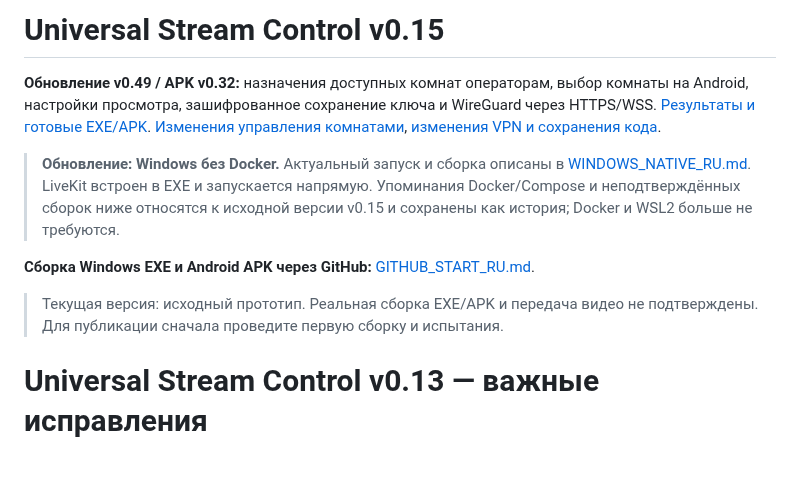
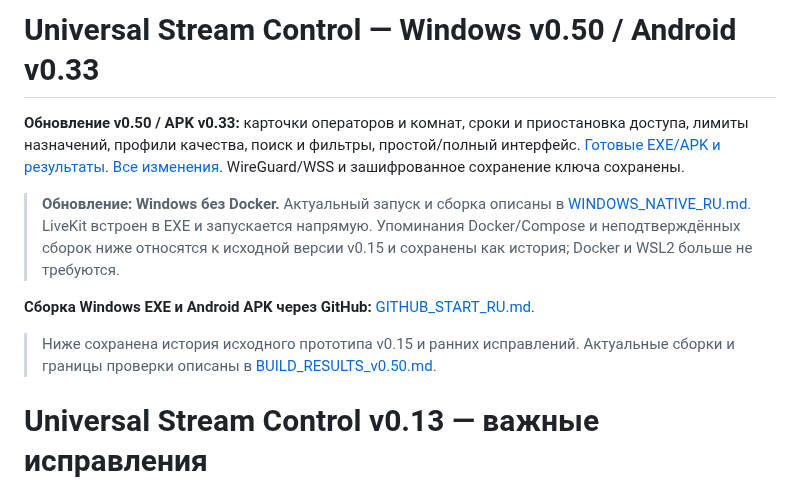
Before and after one commit to Bavk/morraxdji, a Markdown page: README_RU.md, the part around the change. GitHub-like rendering; blank space fills up the shorter version.

```diff
--- a/README_RU.md
+++ b/README_RU.md
@@ -1,13 +1,13 @@
-# Universal Stream Control v0.15
+# Universal Stream Control — Windows v0.50 / Android v0.33
 
 
-**Обновление v0.49 / APK v0.32:** назначения доступных комнат операторам, выбор комнаты на Android, настройки просмотра, зашифрованное сохранение ключа и WireGuard через HTTPS/WSS. [Результаты и готовые EXE/APK](BUILD_RESULTS_v0.49.md). [Изменения управления комнатами](CHANGELOG_v0.48_RU.md), [изменения VPN и сохранения кода](CHANGELOG_v0.49_RU.md).
+**Обновление v0.50 / APK v0.33:** карточки операторов и комнат, сроки и приостановка доступа, лимиты назначений, профили качества, поиск и фильтры, простой/полный интерфейс. [Готовые EXE/APK и результаты](BUILD_RESULTS_v0.50.md). [Все изменения](CHANGELOG_v0.50_RU.md). WireGuard/WSS и зашифрованное сохранение ключа сохранены.
 
 > **Обновление: Windows без Docker.** Актуальный запуск и сборка описаны в [WINDOWS_NATIVE_RU.md](WINDOWS_NATIVE_RU.md). LiveKit встроен в EXE и запускается напрямую. Упоминания Docker/Compose и неподтверждённых сборок ниже относятся к исходной версии v0.15 и сохранены как история; Docker и WSL2 больше не требуются.
 
 **Сборка Windows EXE и Android APK через GitHub:** [GITHUB_START_RU.md](GITHUB_START_RU.md).
 
-> Текущая версия: исходный прототип. Реальная сборка EXE/APK и передача видео не подтверждены. Для публикации сначала проведите первую сборку и испытания.
+> Ниже сохранена история исходного прототипа v0.15 и ранних исправлений. Актуальные сборки и границы проверки описаны в [BUILD_RESULTS_v0.50.md](BUILD_RESULTS_v0.50.md).
 
 # Universal Stream Control v0.13 — важные исправления
 
```
Also changed, not shown: BUILD_RESULTS_v0.50.md (added, +43 -0 lines), README.md (+6 -6 lines).
